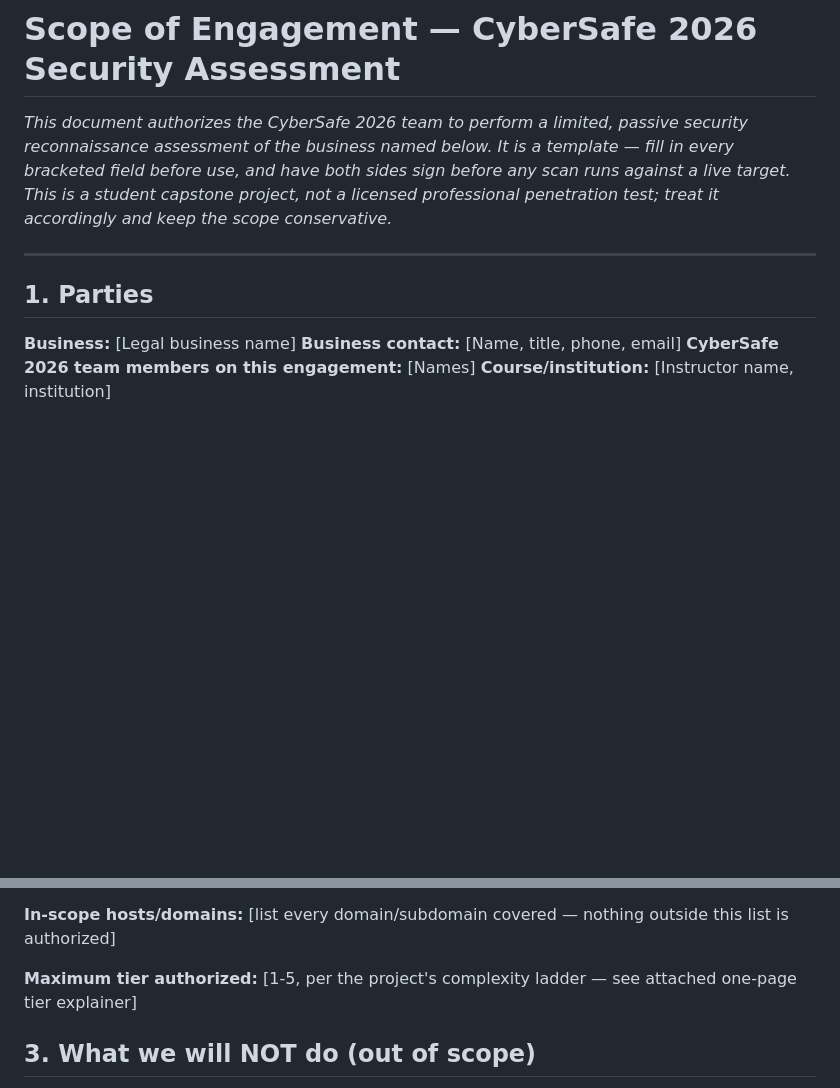
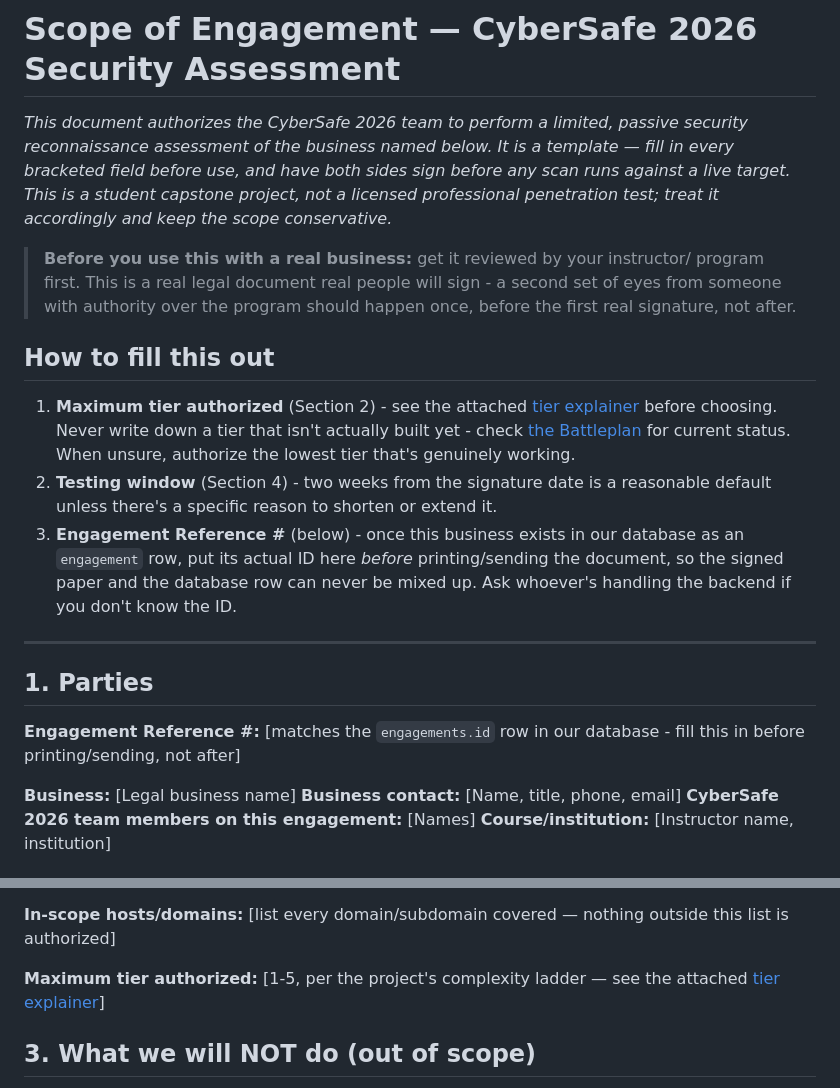
Before and after one commit to Grimjar-Bloodbeard/cybersafe2026, a Markdown page: docs/security_writeup/scope_of_engagement_template.md, 2 parts joined by grey strips. Rendered like a GitHub page; blank space fills up the shorter version.

```diff
--- a/docs/security_writeup/scope_of_engagement_template.md
+++ b/docs/security_writeup/scope_of_engagement_template.md
@@ -6,9 +6,31 @@ fill in every bracketed field before use, and have both sides sign before any sc
 runs against a live target. This is a student capstone project, not a licensed
 professional penetration test; treat it accordingly and keep the scope conservative.*
 
+> **Before you use this with a real business:** get it reviewed by your instructor/
+> program first. This is a real legal document real people will sign - a second set of
+> eyes from someone with authority over the program should happen once, before the
+> first real signature, not after.
+
+## How to fill this out
+
+1. **Maximum tier authorized** (Section 2) - see the attached
+   [tier explainer](tier_explainer_one_pager.md) before choosing. Never write down a
+   tier that isn't actually built yet - check
+   [the Battleplan](https://claude.ai/code/artifact/4e1380d0-e875-4f1a-b02f-5d6e9bbeb180)
+   for current status. When unsure, authorize the lowest tier that's genuinely working.
+2. **Testing window** (Section 4) - two weeks from the signature date is a reasonable
+   default unless there's a specific reason to shorten or extend it.
+3. **Engagement Reference #** (below) - once this business exists in our database as an
+   `engagement` row, put its actual ID here *before* printing/sending the document, so
+   the signed paper and the database row can never be mixed up. Ask whoever's handling
+   the backend if you don't know the ID.
+
 ---
 
 ## 1. Parties
+
+**Engagement Reference #:** [matches the `engagements.id` row in our database - fill
+this in before printing/sending, not after]
 
 **Business:** [Legal business name]
 **Business contact:** [Name, title, phone, email]
@@ -33,8 +55,8 @@ professional penetration test; treat it accordingly and keep the scope conservat
 **In-scope hosts/domains:** [list every domain/subdomain covered — nothing outside
 this list is authorized]
 
-**Maximum tier authorized:** [1-5, per the project's complexity ladder — see attached
-one-page tier explainer]
+**Maximum tier authorized:** [1-5, per the project's complexity ladder — see the
+attached [tier explainer](tier_explainer_one_pager.md)]
 
 ## 3. What we will NOT do (out of scope)
 
```
Also changed, not shown: docs/security_writeup/tier_explainer_one_pager.md (added, +26 -0 lines).
